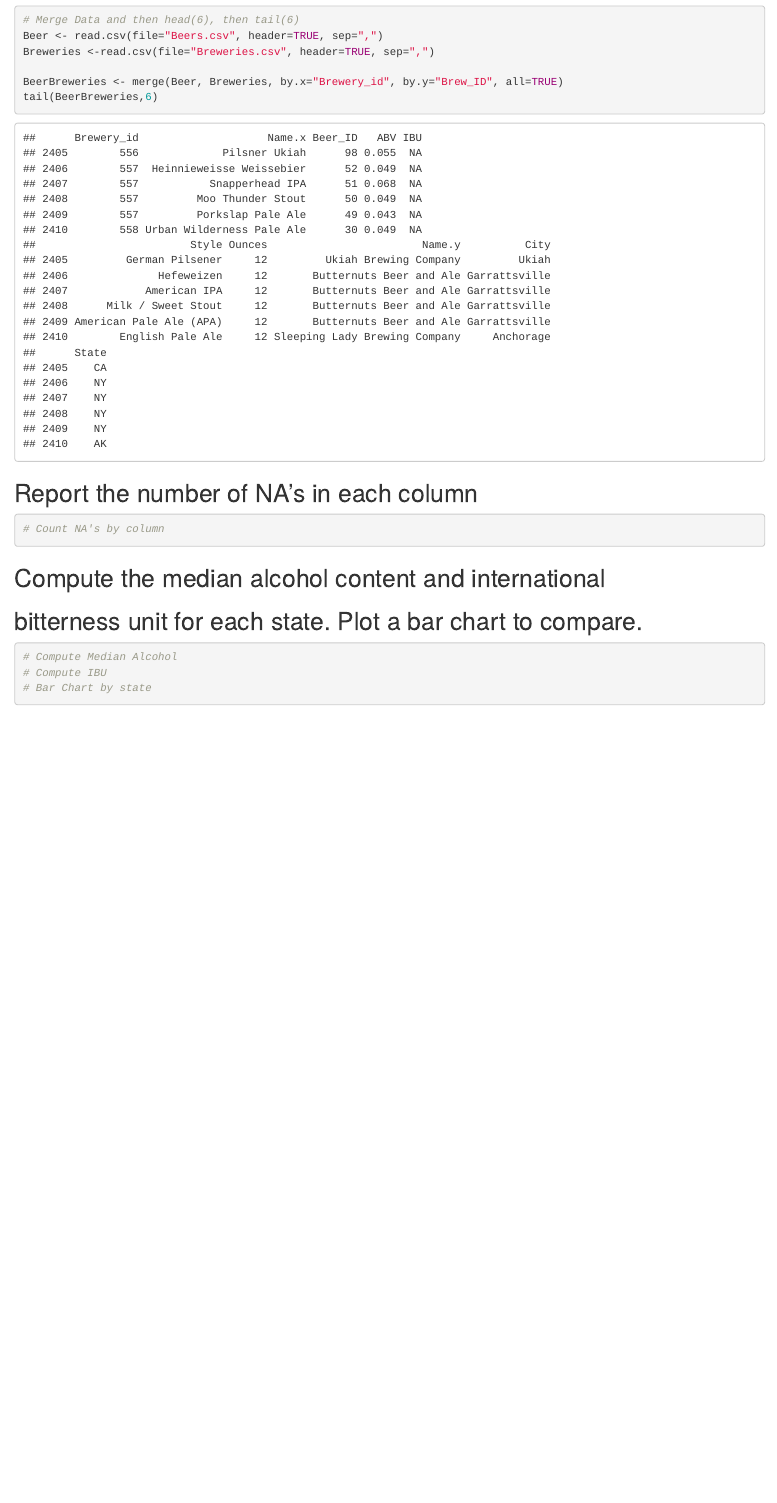
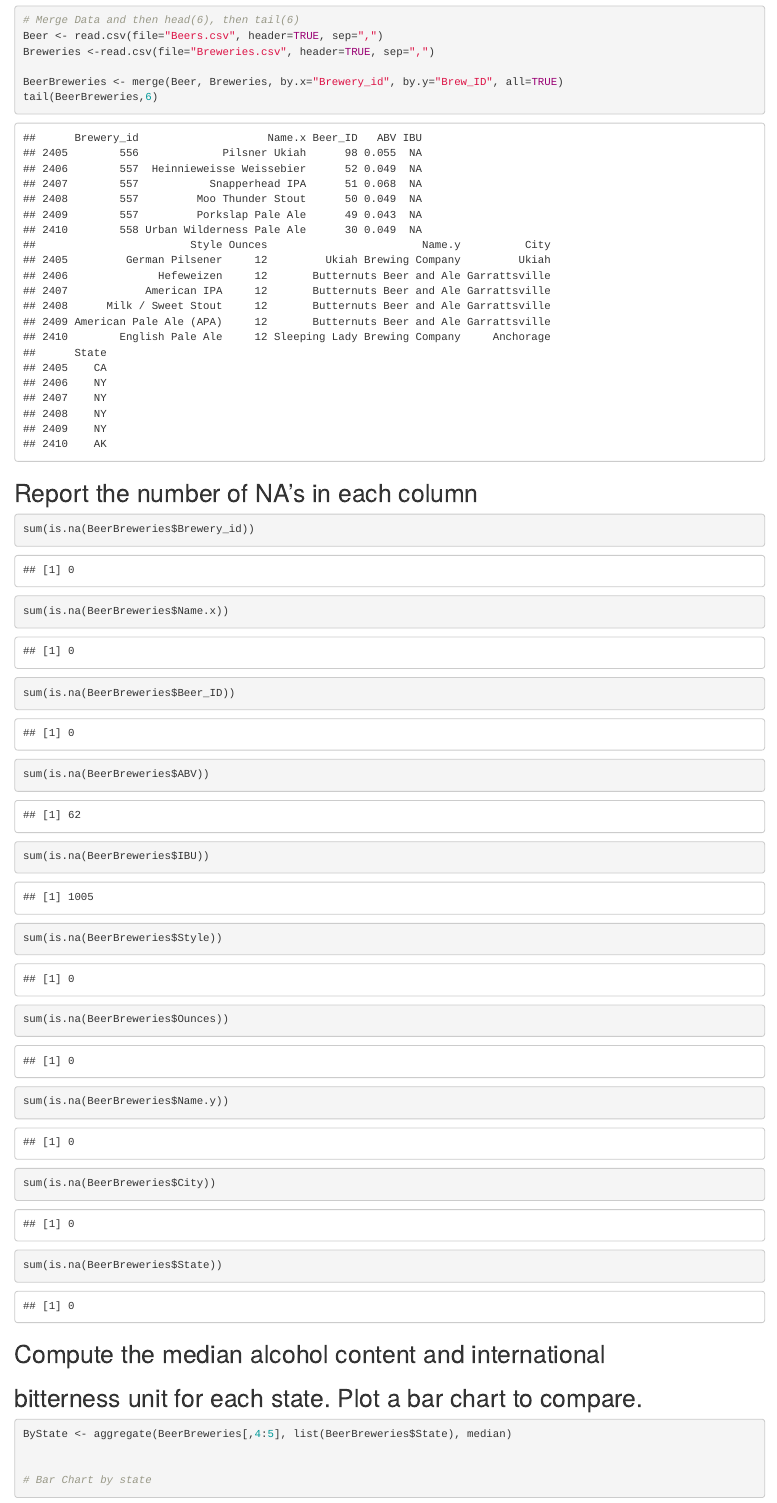
Before and after one commit to bdelahoussaye/6306Case_Study1, an R Markdown document (TeamVarianceCaseStudy.Rmd): the page in a window 1100 px wide, from 1450 px down. Rendered offline with R 4.5, knitr and Pandoc, with nearby package versions.

Commit message:
NA counted; ABV_IBU Median

````diff
--- a/TeamVarianceCaseStudy.Rmd
+++ b/TeamVarianceCaseStudy.Rmd
@@ -34,15 +34,26 @@ tail(BeerBreweries,6)
 ## Report the number of NA's in each column
 
 ```{r step_3, echo=TRUE}
-# Count NA's by column
+sum(is.na(BeerBreweries$Brewery_id))
+sum(is.na(BeerBreweries$Name.x))
+sum(is.na(BeerBreweries$Beer_ID))
+sum(is.na(BeerBreweries$ABV))
+sum(is.na(BeerBreweries$IBU))
+sum(is.na(BeerBreweries$Style))
+sum(is.na(BeerBreweries$Ounces))
+sum(is.na(BeerBreweries$Name.y))
+sum(is.na(BeerBreweries$City))
+sum(is.na(BeerBreweries$State))
+
 ```
 
 
 ## Compute the median alcohol content and international
 ## bitterness unit for each state.  Plot a bar chart to compare.
 ```{r step_4, echo=TRUE}
-# Compute Median Alcohol
-# Compute IBU
+ByState <- aggregate(BeerBreweries[,4:5], list(BeerBreweries$State), median)
+
+
 # Bar Chart by state
 ```
 
````
